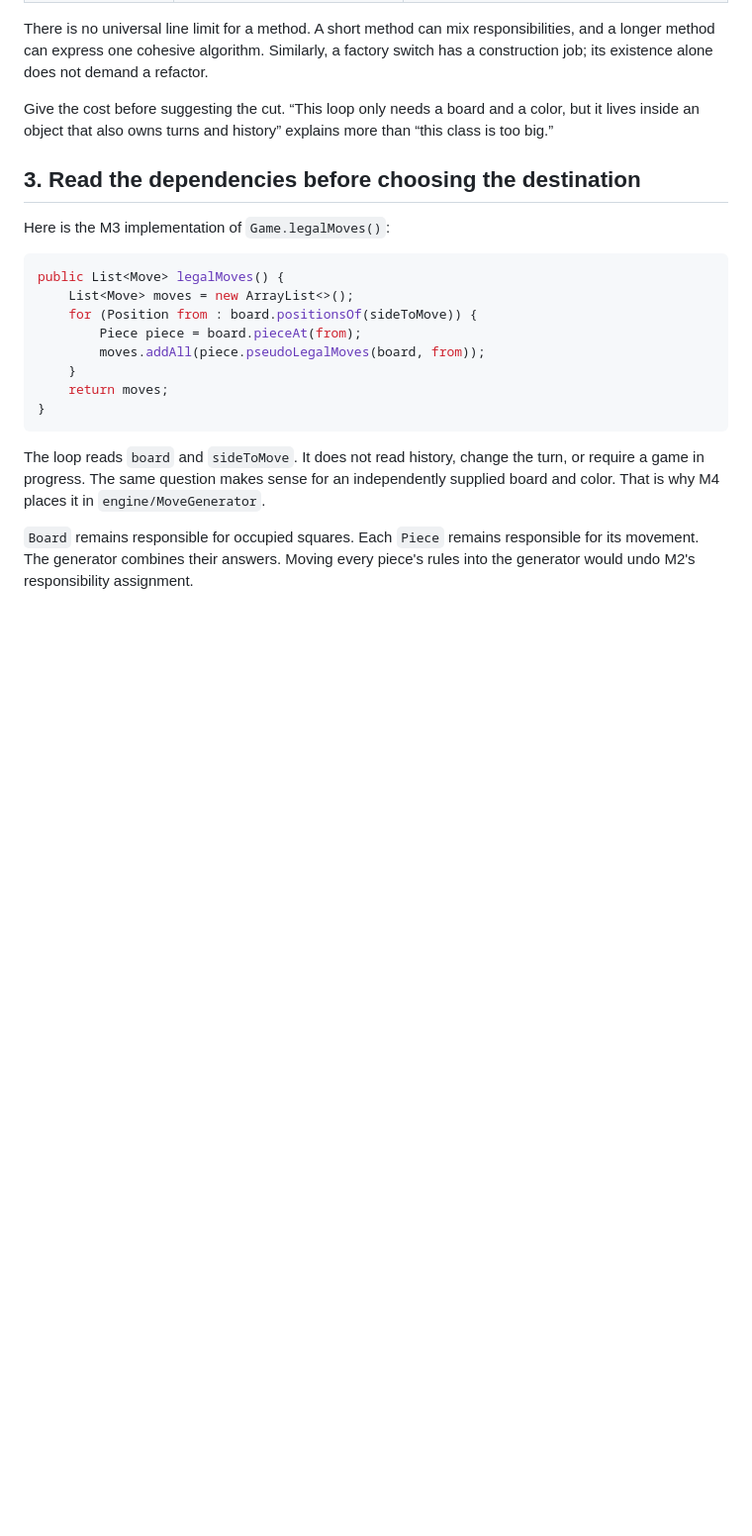
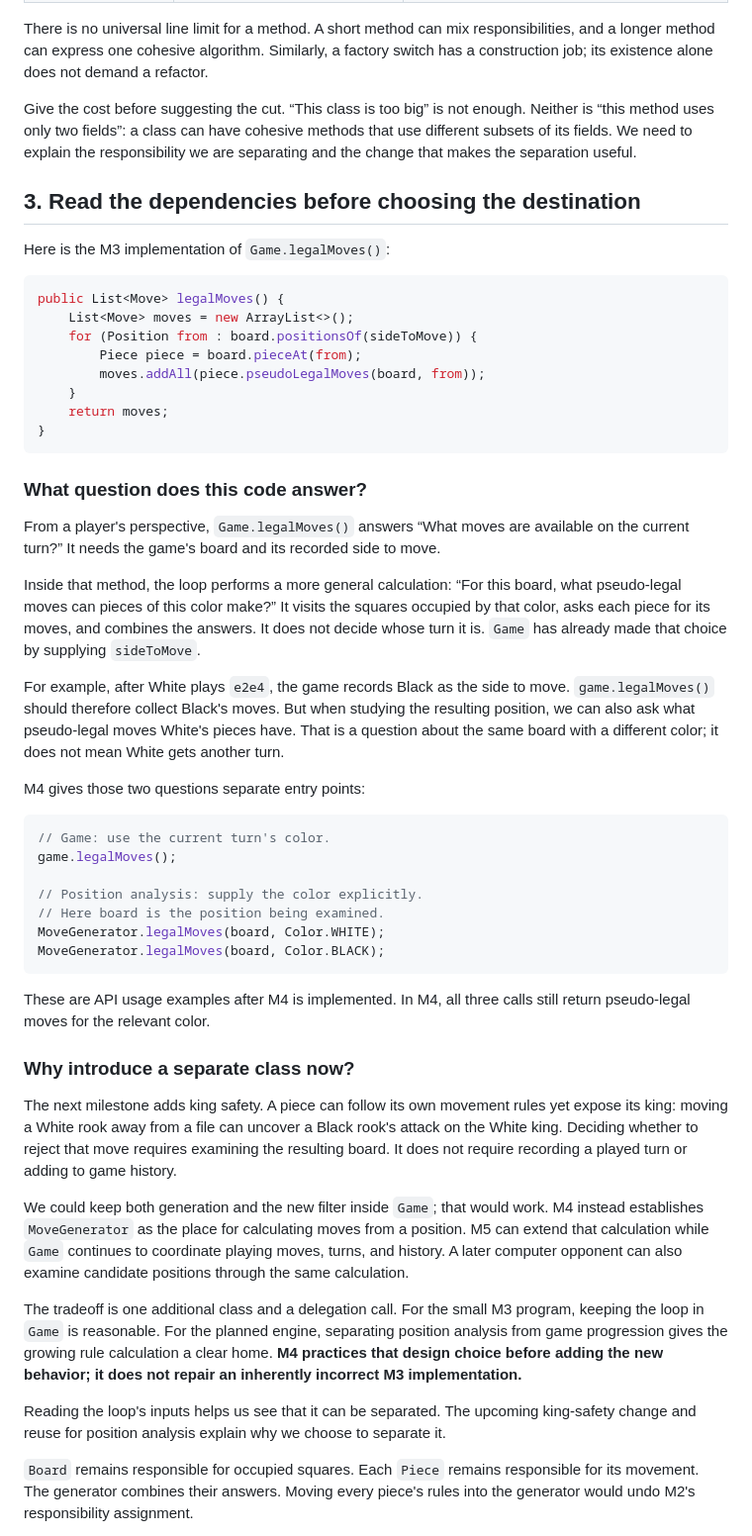
Before and after one commit to goleador/CSC413, a Markdown page: lectures/session-11-refactoring/notes.md, the part around the change. Shown at 99% size. Rendered like a GitHub page; blank space fills up the shorter version.

Commit message:
Explain motivation and tradeoffs for move generator extraction

````diff
--- a/lectures/session-11-refactoring/notes.md
+++ b/lectures/session-11-refactoring/notes.md
@@ -36,7 +36,7 @@ A **code smell** is a sign that a design may be making changes harder than neces
 
 There is no universal line limit for a method. A short method can mix responsibilities, and a longer method can express one cohesive algorithm. Similarly, a factory switch has a construction job; its existence alone does not demand a refactor.
 
-Give the cost before suggesting the cut. “This loop only needs a board and a color, but it lives inside an object that also owns turns and history” explains more than “this class is too big.”
+Give the cost before suggesting the cut. “This class is too big” is not enough. Neither is “this method uses only two fields”: a class can have cohesive methods that use different subsets of its fields. We need to explain the responsibility we are separating and the change that makes the separation useful.
 
 ## 3. Read the dependencies before choosing the destination
 
@@ -53,7 +53,37 @@ public List<Move> legalMoves() {
 }
 ```
 
-The loop reads `board` and `sideToMove`. It does not read history, change the turn, or require a game in progress. The same question makes sense for an independently supplied board and color. That is why M4 places it in `engine/MoveGenerator`.
+### What question does this code answer?
+
+From a player's perspective, `Game.legalMoves()` answers “What moves are available on the current turn?” It needs the game's board and its recorded side to move.
+
+Inside that method, the loop performs a more general calculation: “For this board, what pseudo-legal moves can pieces of this color make?” It visits the squares occupied by that color, asks each piece for its moves, and combines the answers. It does not decide whose turn it is. `Game` has already made that choice by supplying `sideToMove`.
+
+For example, after White plays `e2e4`, the game records Black as the side to move. `game.legalMoves()` should therefore collect Black's moves. But when studying the resulting position, we can also ask what pseudo-legal moves White's pieces have. That is a question about the same board with a different color; it does not mean White gets another turn.
+
+M4 gives those two questions separate entry points:
+
+```java
+// Game: use the current turn's color.
+game.legalMoves();
+
+// Position analysis: supply the color explicitly.
+// Here board is the position being examined.
+MoveGenerator.legalMoves(board, Color.WHITE);
+MoveGenerator.legalMoves(board, Color.BLACK);
+```
+
+These are API usage examples after M4 is implemented. In M4, all three calls still return pseudo-legal moves for the relevant color.
+
+### Why introduce a separate class now?
+
+The next milestone adds king safety. A piece can follow its own movement rules yet expose its king: moving a White rook away from a file can uncover a Black rook's attack on the White king. Deciding whether to reject that move requires examining the resulting board. It does not require recording a played turn or adding to game history.
+
+We could keep both generation and the new filter inside `Game`; that would work. M4 instead establishes `MoveGenerator` as the place for calculating moves from a position. M5 can extend that calculation while `Game` continues to coordinate playing moves, turns, and history. A later computer opponent can also examine candidate positions through the same calculation.
+
+The tradeoff is one additional class and a delegation call. For the small M3 program, keeping the loop in `Game` is reasonable. For the planned engine, separating position analysis from game progression gives the growing rule calculation a clear home. **M4 practices that design choice before adding the new behavior; it does not repair an inherently incorrect M3 implementation.**
+
+Reading the loop's inputs helps us see that it can be separated. The upcoming king-safety change and reuse for position analysis explain why we choose to separate it.
 
 `Board` remains responsible for occupied squares. Each `Piece` remains responsible for its movement. The generator combines their answers. Moving every piece's rules into the generator would undo M2's responsibility assignment.
 
````
Also changed, not shown: lectures/session-12-information-hiding/notes.md (+4 -2 lines).
